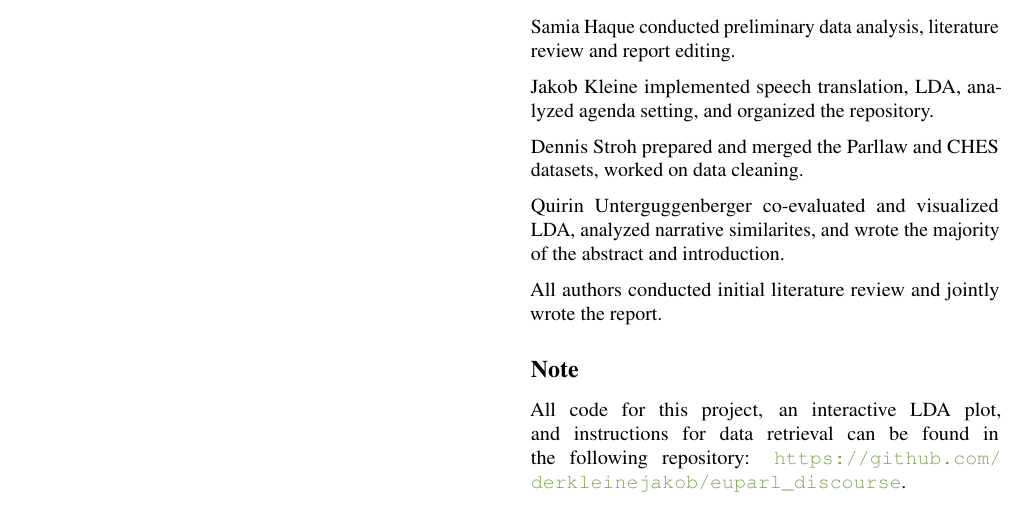
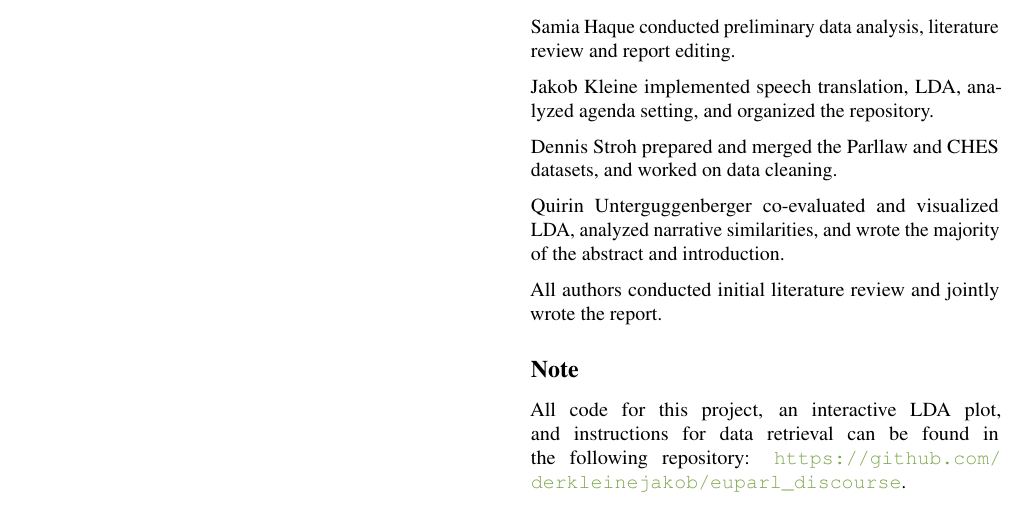
Before and after one commit to derkleinejakob/euparl_discourse, a LaTeX paper (report/report.tex, which reads report/sections/contributions.tex): part of page 5 of 6, cut so that both start at the same text. Compiled offline with pdfLaTeX.

Commit message:
spelling corrected

```diff
--- a/report/sections/contributions.tex
+++ b/report/sections/contributions.tex
@@ -6,8 +6,8 @@ Samia Haque conducted preliminary data analysis, literature review and report ed
 
 Jakob Kleine implemented speech translation, LDA, analyzed agenda setting, and organized the repository.
 
-Dennis Stroh prepared and merged the Parllaw and CHES datasets, worked on data cleaning.
+Dennis Stroh prepared and merged the Parllaw and CHES datasets, and worked on data cleaning.
 
-Quirin Unterguggenberger co-evaluated and visualized LDA, analyzed narrative similarites, and wrote the majority of the abstract and introduction.
+Quirin Unterguggenberger co-evaluated and visualized LDA, analyzed narrative similarities, and wrote the majority of the abstract and introduction.
 
 All authors conducted initial literature review and jointly wrote the report.
```
Also changed, not shown: report/report.pdf.
